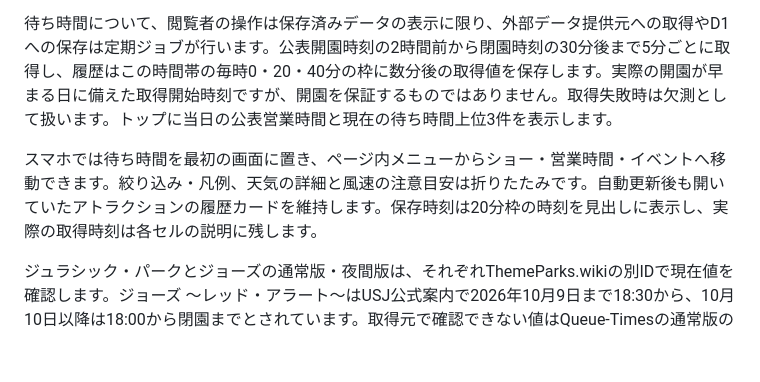
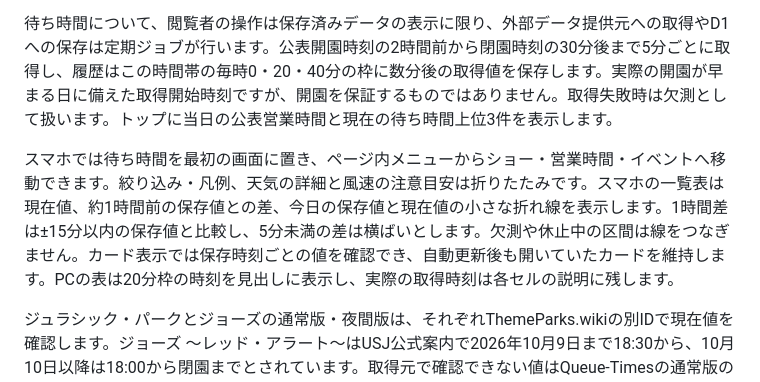
Before and after one commit to ahoro535401/usj-wait-nav, a Markdown page: README.md, the part around the change. GitHub-like rendering; blank space fills up the shorter version.

Commit message:
Document mobile trend columns

```diff
--- a/README.md
+++ b/README.md
@@ -12,7 +12,7 @@ USJの公開データをもとに、アトラクションの待ち時間、20分
 
 待ち時間について、閲覧者の操作は保存済みデータの表示に限り、外部データ提供元への取得やD1への保存は定期ジョブが行います。公表開園時刻の2時間前から閉園時刻の30分後まで5分ごとに取得し、履歴はこの時間帯の毎時0・20・40分の枠に数分後の取得値を保存します。実際の開園が早まる日に備えた取得開始時刻ですが、開園を保証するものではありません。取得失敗時は欠測として扱います。トップに当日の公表営業時間と現在の待ち時間上位3件を表示します。
 
-スマホでは待ち時間を最初の画面に置き、ページ内メニューからショー・営業時間・イベントへ移動できます。絞り込み・凡例、天気の詳細と風速の注意目安は折りたたみです。自動更新後も開いていたアトラクションの履歴カードを維持します。保存時刻は20分枠の時刻を見出しに表示し、実際の取得時刻は各セルの説明に残します。
+スマホでは待ち時間を最初の画面に置き、ページ内メニューからショー・営業時間・イベントへ移動できます。絞り込み・凡例、天気の詳細と風速の注意目安は折りたたみです。スマホの一覧表は現在値、約1時間前の保存値との差、今日の保存値と現在値の小さな折れ線を表示します。1時間差は±15分以内の保存値と比較し、5分未満の差は横ばいとします。欠測や休止中の区間は線をつなぎません。カード表示では保存時刻ごとの値を確認でき、自動更新後も開いていたカードを維持します。PCの表は20分枠の時刻を見出しに表示し、実際の取得時刻は各セルの説明に残します。
 
 ジュラシック・パークとジョーズの通常版・夜間版は、それぞれThemeParks.wikiの別IDで現在値を確認します。ジョーズ ～レッド・アラート～はUSJ公式案内で2026年10月9日まで18:30から、10月10日以降は18:00から閉園までとされています。取得元で確認できない値はQueue-Timesの通常版の値で補わず、過去に保存した出典不明確なジョーズ2件のQueue-Times値は比較・集計に使いません。
 
```
